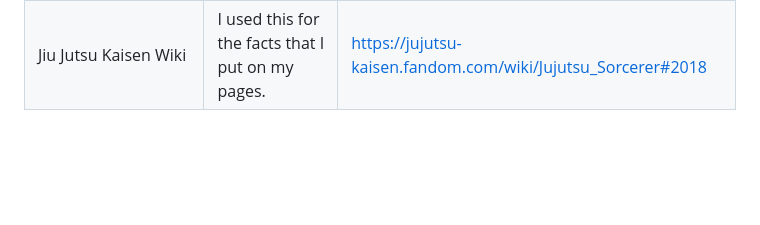
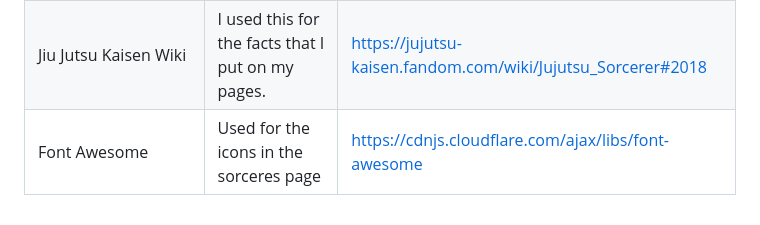
Before and after one commit to clouds7h/WD-SW4, a Markdown page: readme.md, the part around the change. Drawn GitHub-style; blank space fills up the shorter version.

```diff
--- a/readme.md
+++ b/readme.md
@@ -117,3 +117,4 @@ WD-ProjectName
   |-|-|-|
 | How to create an Image Slider in HTML CSS and JavaScript Step by Step Creative JS Coder. | I used this for my image slider in my Sorcerer page. | https://www.youtube.com/watch?v=OTjmnF27ADk&t=8s |
 | Jiu Jutsu Kaisen Wiki | I used this for the facts that I put on my pages. | https://jujutsu-kaisen.fandom.com/wiki/Jujutsu_Sorcerer#2018 |
+| Font Awesome | Used for the icons in the sorceres page | https://cdnjs.cloudflare.com/ajax/libs/font-awesome |
```
